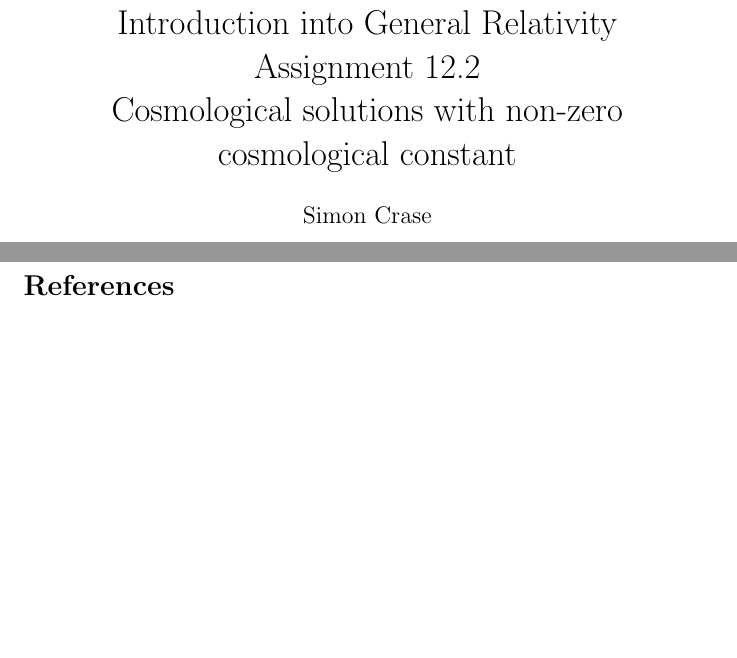
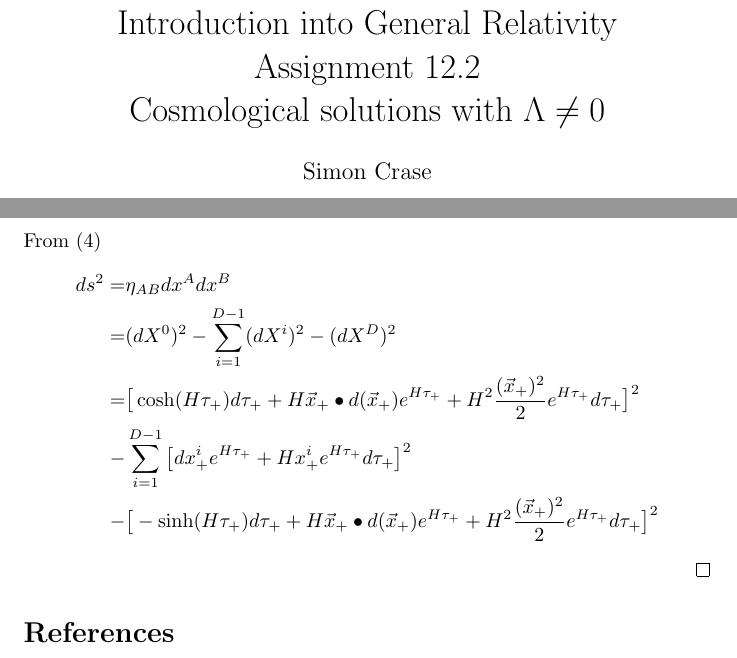
Before and after one commit to weka511/gr, a LaTeX paper (GR-problem-12-2.tex): two parts of pages 1 and 2 of 2, joined at a grey line, cut so that both start at the same text, the shorter picture padded with empty space. Compiled offline with pdfLaTeX.

Commit message:
Started ds2, and changed titles

```diff
--- a/GR-problem-12-2.tex
+++ b/GR-problem-12-2.tex
@@ -3,7 +3,7 @@
 \newtheorem{theorem}{Theorem}
 \newcommand\numberthis{\addtocounter{equation}{1}\tag{\theequation}}
 %opening
-\title{Introduction into General Relativity\\Assignment 12.2\\Cosmological solutions with non-zero cosmological constant}
+\title{Introduction into General Relativity\\Assignment 12.2\\Cosmological solutions with $\Lambda\ne 0$}
 \author{Simon Crase}
 
 \begin{document}
@@ -38,3 +39,10 @@
+	From \eqref{eq:ds}
+	\begin{align*}
+	ds^2=&\eta_{AB}dx^Adx^B\\
+	=&(dX^0)^2- \sum_{i=1}^{D-1}(dX^i)^2-(dX^D)^2\\
+	=&\big[\cosh(H\tau_+)d\tau_+ +H\vec{x}_+\bullet d(\vec{x}_+)e^{H\tau_+}+H^2\frac{(\vec{x}_+)^2}{2}e^{H\tau_+}d\tau_+\big]^2\\
+	-& \sum_{i=1}^{D-1}\big[dx^i_+e^{H\tau_+} + H x^i_+e^{H\tau_+}d\tau_+\big]^2\\
+	-&\big[-\sinh(H\tau_+)d\tau_+ +H\vec{x}_+\bullet d(\vec{x}_+)e^{H\tau_+} +H^2\frac{(\vec{x}_+)^2}{2}e^{H\tau_+}d\tau_+\big]^2
 	\end{align*}
 \end{proof}
 \begin{thebibliography}{9}\label{section:biblio}
```
Also changed, not shown: GR-problem-12-1.tex (+1 -1 lines), GR-problem-12-2.tex (3 more changed lines).
